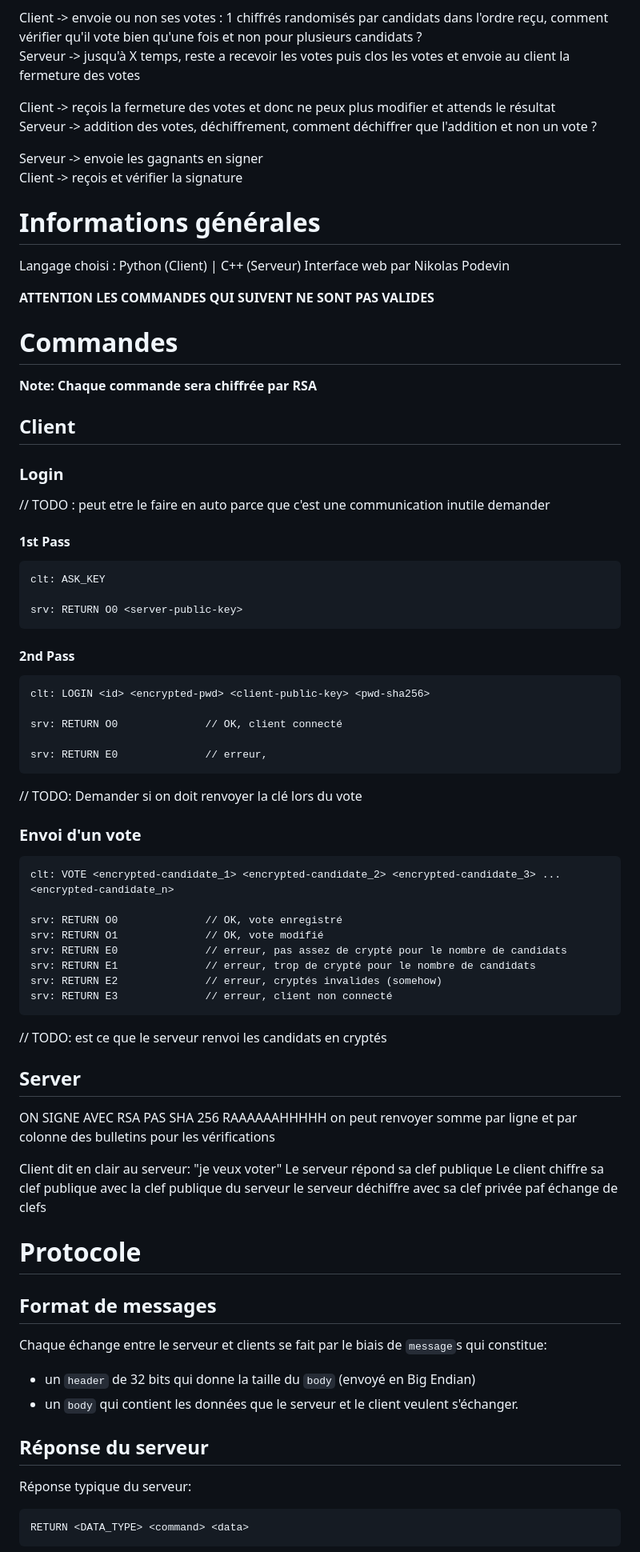
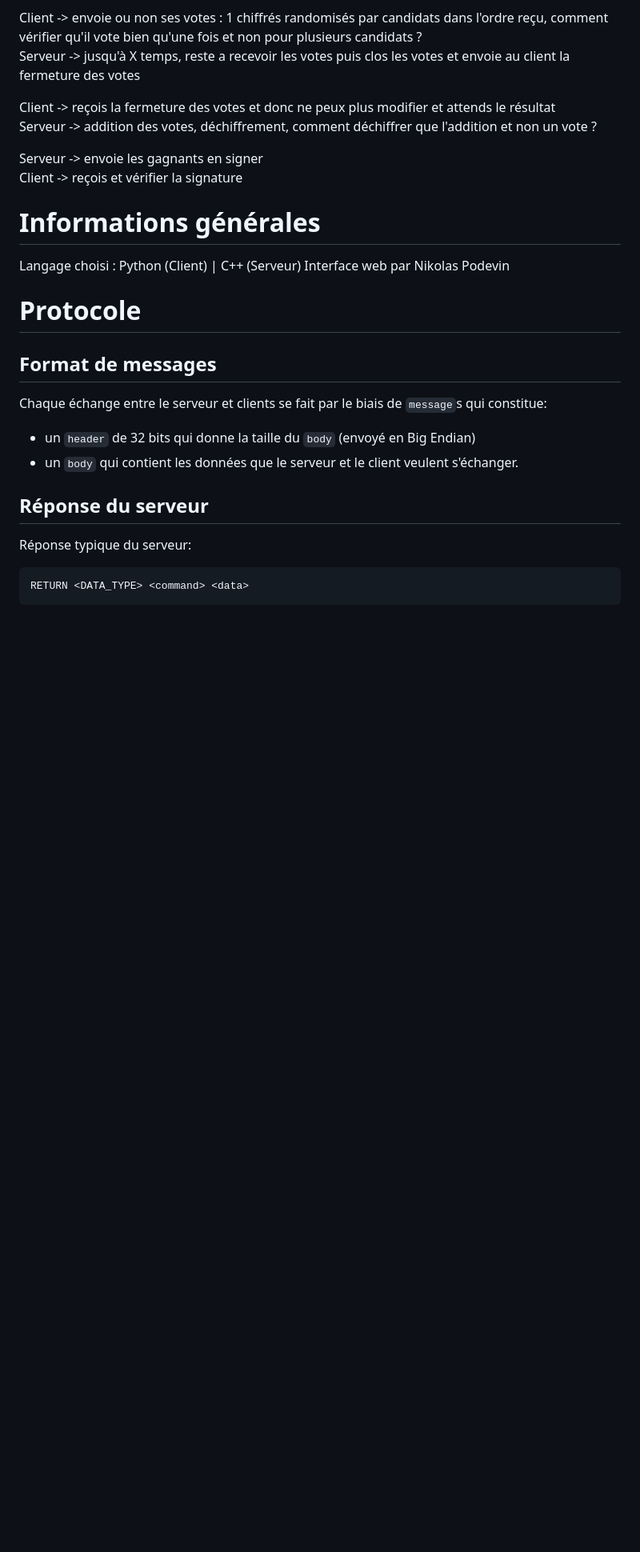
Before and after one commit to DIO6150/UP8-Securite-Vote, a Markdown page: README.md, the part around one of its changes. Shown at 80% size. GitHub-like rendering; blank space fills up the shorter version.

Commit message:
removed useless content

````diff
--- a/README.md
+++ b/README.md
@@ -27,61 +25,6 @@ Client -> reçois et vérifier la signature
 # Informations générales
 Langage choisi :  Python (Client) | C++ (Serveur)
 Interface web par Nikolas Podevin
-
-
-**ATTENTION LES COMMANDES QUI SUIVENT NE SONT PAS VALIDES**
-# Commandes
-
-__Note: Chaque commande sera chiffrée par RSA__
-
-## Client
-
-### Login
-
-
-// TODO : peut etre le faire en auto parce que c'est une communication inutile demander
-#### 1st Pass
-```
-clt: ASK_KEY
-
-srv: RETURN O0 <server-public-key>
-```
-
-#### 2nd Pass
-```
-clt: LOGIN <id> <encrypted-pwd> <client-public-key> <pwd-sha256>
-
-srv: RETURN O0				// OK, client connecté
-
-srv: RETURN E0				// erreur,
-```
-
-// TODO: Demander si on doit renvoyer la clé lors du vote
-### Envoi d'un vote
-```
-clt: VOTE <encrypted-candidate_1> <encrypted-candidate_2> <encrypted-candidate_3> ... <encrypted-candidate_n>
-
-srv: RETURN O0				// OK, vote enregistré
-srv: RETURN O1				// OK, vote modifié
-srv: RETURN E0				// erreur, pas assez de crypté pour le nombre de candidats
-srv: RETURN E1				// erreur, trop de crypté pour le nombre de candidats
-srv: RETURN E2				// erreur, cryptés invalides (somehow)
-srv: RETURN E3				// erreur, client non connecté
-```
-
-// TODO: est ce que le serveur renvoi les candidats en cryptés
-
-## Server
-
-ON SIGNE AVEC RSA PAS SHA 256 RAAAAAAHHHHH
-on peut renvoyer somme par ligne et par colonne des bulletins pour les vérifications
-
-
-Client dit en clair au serveur: "je veux voter"
-Le serveur répond sa clef publique
-Le client chiffre sa clef publique avec la clef publique du serveur
-le serveur déchiffre avec sa clef privée
-paf échange de clefs
 
 # Protocole
 
````
Also changed, not shown: other parts of README.md (+0 -2 lines).
